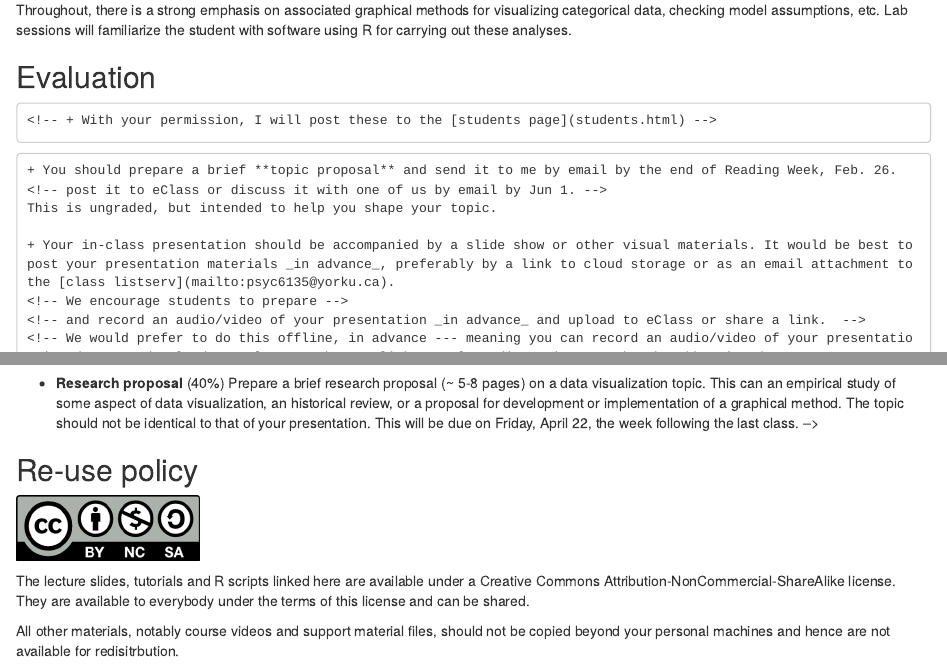
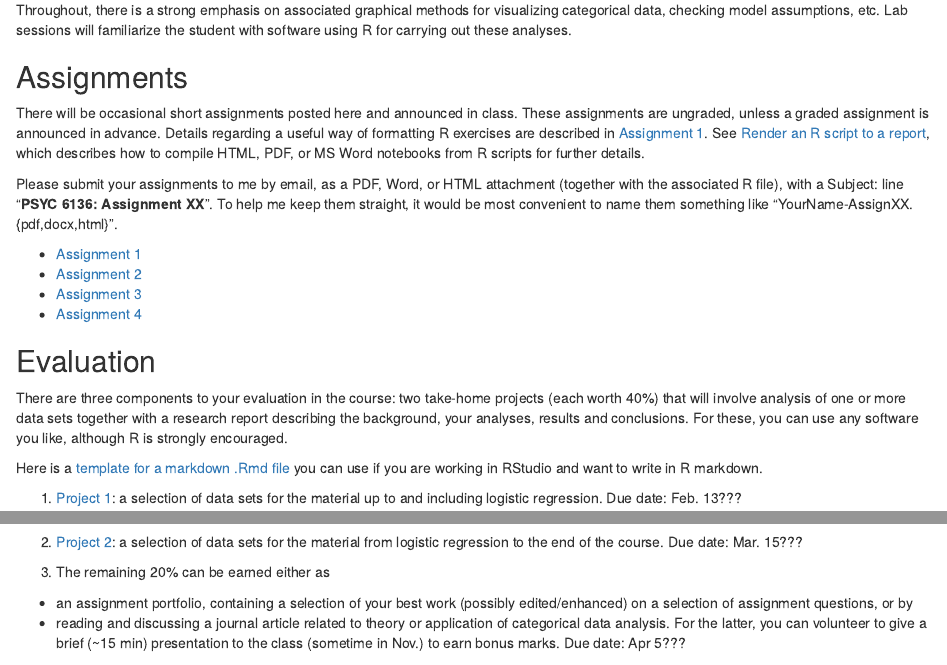
Before and after one commit to friendly/psy6136, an R Markdown document (about.Rmd): the page in a window 1100 px wide, from 1020 px down, and a second part further down, joined at a grey line. Rendered offline with R 4.5, knitr and Pandoc, with nearby package versions; a font, style sheet, LaTeX package, included part or bibliography that could not be used is replaced or left out.

Commit message:
update about.Rmd, README.md

```diff
--- a/about.Rmd
+++ b/about.Rmd
@@ -60,9 +60,36 @@
 
 Throughout, there is a strong emphasis on associated graphical methods for visualizing categorical data, checking model assumptions, etc. Lab sessions will familiarize the student with software using R for carrying out these analyses.
 
+## Assignments {#assign}
+
+There will be occasional short assignments posted here and announced in class. These assignments are
+ungraded, unless a graded assignment is announced in advance.  Details regarding a useful way of
+formatting R exercises are described in <a href="assign/assign1.pdf">Assignment 1</a>.
+See [Render an R script to a report](https://bookdown.org/yihui/rmarkdown-cookbook/spin.html),
+which describes how to compile HTML, PDF, or MS Word notebooks from R scripts for further details.
+
+Please submit your assignments to me by email, as a PDF, Word, or HTML attachment
+(together with the associated R file),
+with
+a Subject: line "**PSYC 6136: Assignment XX**".
+To help me keep them straight, it would be most convenient to name them something like
+"YourName-AssignXX.{pdf,docx,html}".
+
+
+* [Assignment 1](assign/assign1.pdf)
+  <!-- [Answers](assign/ans1.R) -->
+* [Assignment 2](assign/assign2.pdf)
+  <!-- [Answers](assign/ans2.R) -->
+* [Assignment 3](assign/assign3.pdf)
+  <!-- [Answers](assign/ans3.R) -->
+* [Assignment 4](assign/assign4.pdf)
+  <!-- [Answers](assign/ans4.R) -->
+
 
 ## Evaluation {#evaluation}
 
-<!--
-Grades will be based on the following components:
+There are three  components to your evaluation in the course: two take-home projects (each worth 40%) that will involve analysis of one or more data sets together with a research report describing the background, your analyses, results and conclusions. For these, you can use any software you like, although R is strongly encouraged.
 
+Here is a [template for a markdown .Rmd file](assign/RMarkdown-template.Rmd)
+you can use if you are working in RStudio and want to
+write in R markdown.
@@ -72,24 +96,12 @@
 
-    + It may be helpful to prepare a one-page handout, or your slides, or or other visual materials.
-    + You can send these to the [class listserv](mailto:psyc6135@yorku.ca).
-    <!-- post these on [eClass](https://eclass.yorku.ca/eclass/user/index.php?id=37950)  -->
-    <!-- + With your permission, I will post these to the [students page](students.html) -->
+1. [Project 1](assign/project1.pdf):
+a selection of data sets for the material up to and including logistic regression. Due date: Feb. 13???
 
-<!--
-* **Class presentation** (40%)
-  In the last week, each person will give a ~ 20-25 min presentation on a topic of research, application, or software related to data visualization. The topic is not restricted to things covered in the lectures. You'll find a few random suggested topics on the [Resources page](resources.html), but you can also get a sense of the range and scope of projects from
-  those listed on the [Students page](students.html)
-  <!-- You are permitted to do this work with one other person. -->
+2. [Project 2](assign/project2.pdf):
+a selection of data sets for the material from logistic regression to the end of the course. Due date: Mar. 15???
 
-    + You should prepare a brief **topic proposal** and send it to me by email by the end of Reading Week, Feb. 26.
-    <!-- post it to eClass or discuss it with one of us by email by Jun 1. -->
-    This is ungraded, but intended to help you shape your topic.
+3. The remaining 20% can be earned either as
 
-    + Your in-class presentation should be accompanied by a slide show or other visual materials. It would be best to
-    post your presentation materials _in advance_, preferably by a link to cloud storage or as an email attachment to
-    the [class listserv](mailto:psyc6135@yorku.ca).
-    <!-- We encourage students to prepare -->
-    <!-- and record an audio/video of your presentation _in advance_ and upload to eClass or share a link.  -->
-    <!-- We would prefer to do this offline, in advance --- meaning you can record an audio/video of your presentation in advance and upload to eClass or share a link. In class discussion can then be abbreviated. -->
-    <!-- Those who do post their presentation in advance will be given extra credit. -->
+  * an assignment portfolio, containing a selection of your best work (possibly edited/enhanced) on a selection of assignment questions, or by
+  * reading and discussing a journal article related to theory or application of categorical data analysis. For the latter, you can volunteer to give a brief (~15 min) presentation to the class (sometime in Nov.) to earn bonus marks. Due date: Apr 5???
 
@@ -99,15 +108,8 @@
-* **Research proposal** (40%)
-  Prepare a brief research proposal (~ 5-8 pages) on a data visualization topic. This can an empirical study of
-  some aspect of data visualization, an historical review, or a proposal for development or implementation of
-  a graphical method. The topic should not be identical to that of your presentation.
-  <!-- You are permitted to do this work with one other person.  -->
-  This will be due on  Friday, April 22, the week following the last class.
--->
 
 ## Re-use policy
 
 ![](icons/cc-by-nc-sa-icon.png){width="20%"}
 
-The lecture slides, tutorials and R scripts linked here are available under a Creative Commons Attribution-NonCommercial-ShareAlike license. They are available to everybody under the terms of this license and can be shared.
+The lecture slides, tutorials and R scripts linked here are available under a [Creative Commons Attribution-NonCommercial-ShareAlike](https://creativecommons.org/licenses/by-nc-sa/4.0/legalcode) license. They are available to everybody under the terms of this license and can be shared.
 
 All other materials, notably course videos and support material files, should not be copied beyond your personal machines and hence are not available for redisitrbution.
```
Also changed, not shown: README.md, about.Rmd (6 more changed lines).
